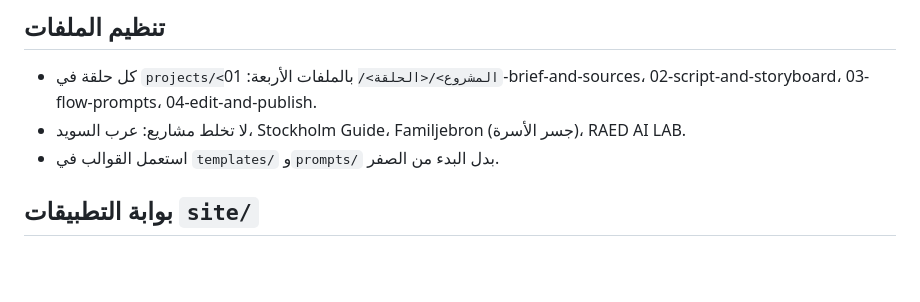
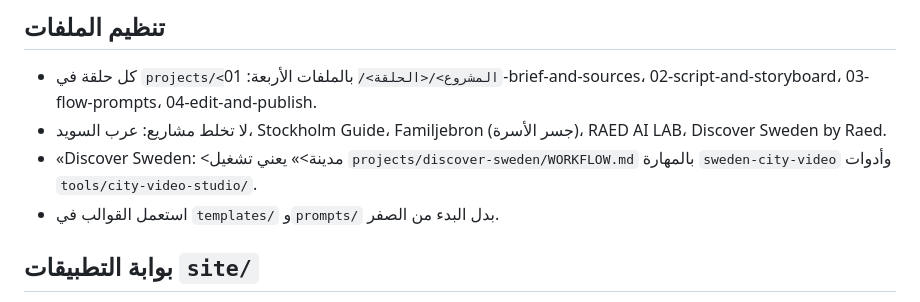
Before and after one commit to arabsweden/raed-ai-lab, a Markdown page: CLAUDE.md, the part around the change. Rendered like a GitHub page; blank space fills up the shorter version.

Commit message:
Add Discover Sweden by Raed project workflow
Co-Authored-By: Claude Opus 5.5 <noreply@anthropic.com>
Claude-Session: https://claude.ai/code/session_01P727xPMv2uAji1mgPv23Ly

```diff
--- a/CLAUDE.md
+++ b/CLAUDE.md
@@ -27,7 +27,8 @@
 
 ## تنظيم الملفات
 - كل حلقة في `projects/<المشروع>/<الحلقة>/` بالملفات الأربعة: 01-brief-and-sources، 02-script-and-storyboard، 03-flow-prompts، 04-edit-and-publish.
-- لا تخلط مشاريع: عرب السويد، Stockholm Guide، Familjebron (جسر الأسرة)، RAED AI LAB.
+- لا تخلط مشاريع: عرب السويد، Stockholm Guide، Familjebron (جسر الأسرة)، RAED AI LAB، Discover Sweden by Raed.
+- «Discover Sweden: <مدينة>» يعني تشغيل `projects/discover-sweden/WORKFLOW.md` بالمهارة `sweden-city-video` وأدوات `tools/city-video-studio/`.
 - استعمل القوالب في `templates/` و`prompts/` بدل البدء من الصفر.
 
 ## بوابة التطبيقات `site/`
```
Also changed, not shown: projects/discover-sweden/WORKFLOW.md (added, +42 -0 lines), 1 other file.
